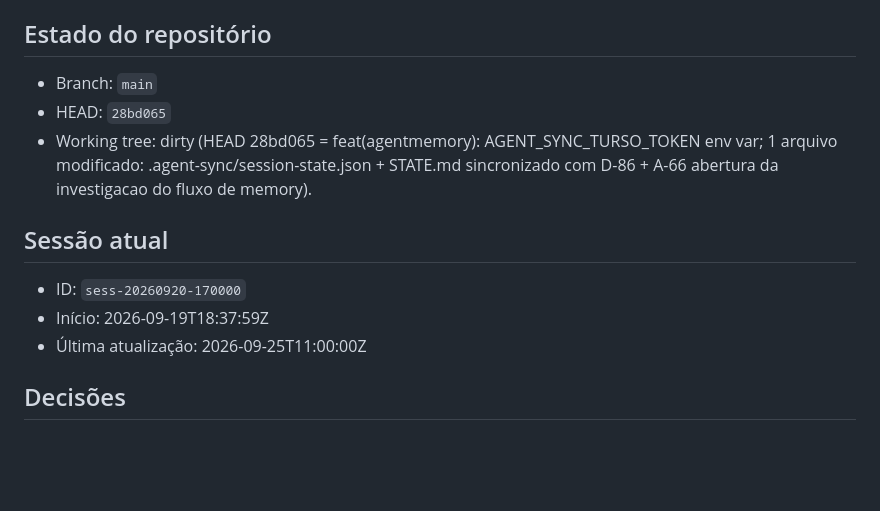
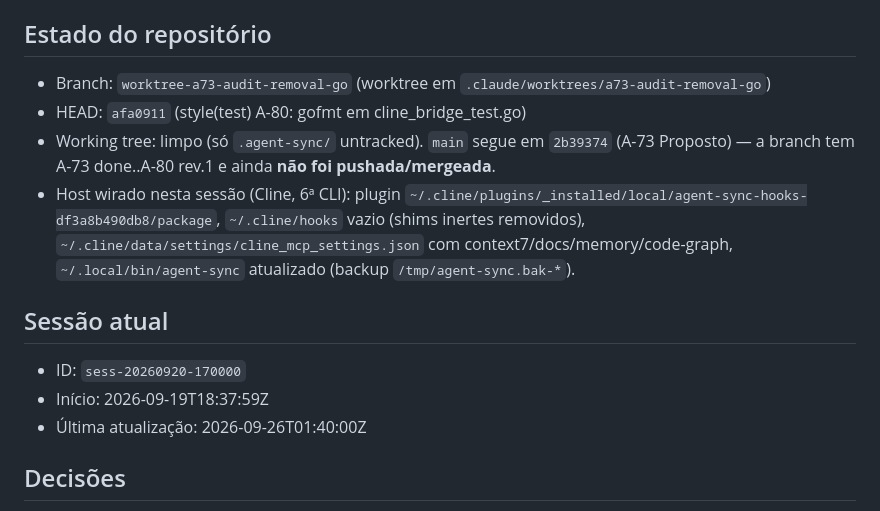
Before and after one commit to matheusbbdutra/agent-sync, a Markdown page: STATE.md, the part around one of its changes. Drawn GitHub-style; blank space fills up the shorter version.

```diff
--- a/STATE.md
+++ b/STATE.md
@@ -7,15 +7,16 @@
 
 ## Estado do repositório
 
-- Branch: `main`
-- HEAD: `28bd065`
-- Working tree: dirty (HEAD 28bd065 = feat(agentmemory): AGENT_SYNC_TURSO_TOKEN env var; 1 arquivo modificado: .agent-sync/session-state.json + STATE.md sincronizado com D-86 + A-66 abertura da investigacao do fluxo de memory).
+- Branch: `worktree-a73-audit-removal-go` (worktree em `.claude/worktrees/a73-audit-removal-go`)
+- HEAD: `afa0911` (style(test) A-80: gofmt em cline_bridge_test.go)
+- Working tree: limpo (só `.agent-sync/` untracked). `main` segue em `2b39374` (A-73 Proposto) — a branch tem A-73 done..A-80 rev.1 e ainda **não foi pushada/mergeada**.
+- Host wirado nesta sessão (Cline, 6ª CLI): plugin `~/.cline/plugins/_installed/local/agent-sync-hooks-df3a8b490db8/package`, `~/.cline/hooks` vazio (shims inertes removidos), `~/.cline/data/settings/cline_mcp_settings.json` com context7/docs/memory/code-graph, `~/.local/bin/agent-sync` atualizado (backup `/tmp/agent-sync.bak-*`).
 
 ## Sessão atual
 
 - ID: `sess-20260920-170000`
 - Início: 2026-09-19T18:37:59Z
-- Última atualização: 2026-09-25T11:00:00Z
+- Última atualização: 2026-09-26T01:40:00Z
 
 ## Decisões
 
```
Also changed, not shown: other parts of STATE.md (+71 -0 lines).
